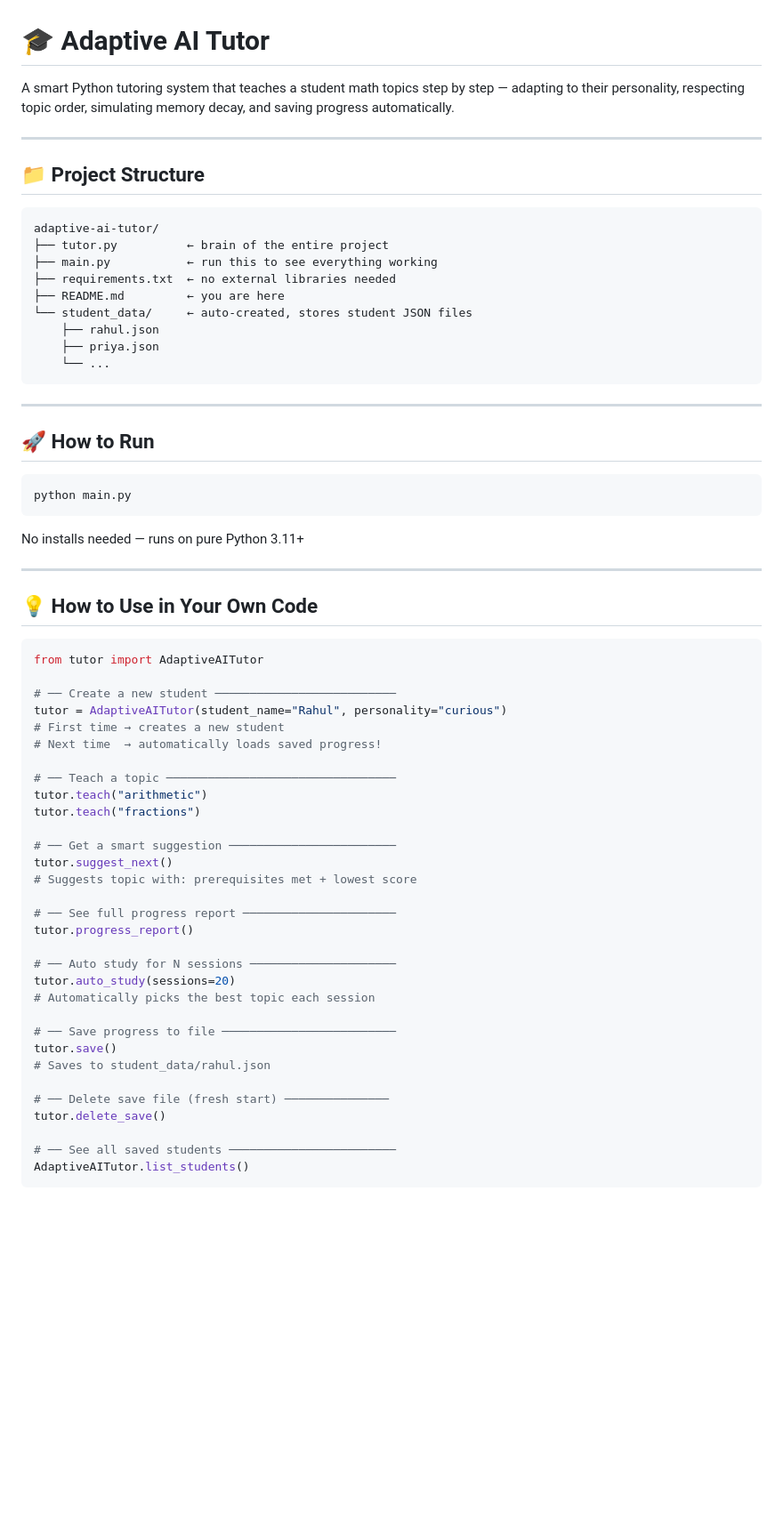
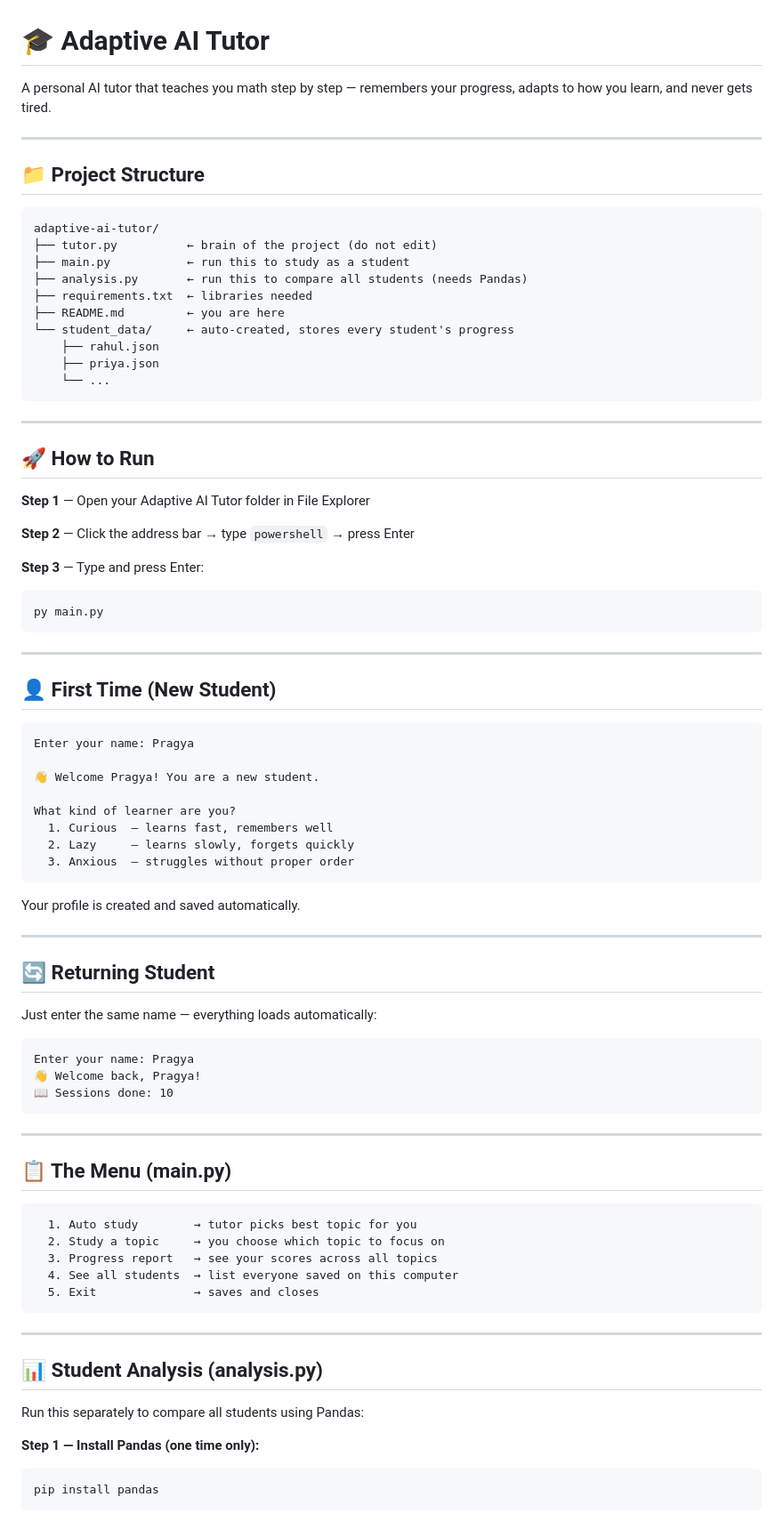
Before and after one commit to pragya1624/adaptive-ai-tutor, a Markdown page: README.md, the part around one of its changes. Shown at 89% size. Rendered like a GitHub page; blank space fills up the shorter version.

````diff
--- a/README.md
+++ b/README.md
@@ -1,8 +1,6 @@
 # 🎓 Adaptive AI Tutor
 
-A smart Python tutoring system that teaches a student math topics
-step by step — adapting to their personality, respecting topic order,
-simulating memory decay, and saving progress automatically.
+A personal AI tutor that teaches you math step by step — remembers your progress, adapts to how you learn, and never gets tired.
 
 ---
 
@@ -10,11 +8,12 @@ simulating memory decay, and saving progress automatically.
 
 ```
 adaptive-ai-tutor/
-├── tutor.py          ← brain of the entire project
-├── main.py           ← run this to see everything working
-├── requirements.txt  ← no external libraries needed
+├── tutor.py          ← brain of the project (do not edit)
+├── main.py           ← run this to study as a student
+├── analysis.py       ← run this to compare all students (needs Pandas)
+├── requirements.txt  ← libraries needed
 ├── README.md         ← you are here
-└── student_data/     ← auto-created, stores student JSON files
+└── student_data/     ← auto-created, stores every student's progress
     ├── rahul.json
     ├── priya.json
     └── ...
@@ -24,46 +23,64 @@ adaptive-ai-tutor/
 
 ## 🚀 How to Run
 
+**Step 1** — Open your Adaptive AI Tutor folder in File Explorer
+
+**Step 2** — Click the address bar → type `powershell` → press Enter
+
+**Step 3** — Type and press Enter:
 ```bash
-python main.py
+py main.py
 ```
-
-No installs needed — runs on pure Python 3.11+
 
 ---
 
-## 💡 How to Use in Your Own Code
+## 👤 First Time (New Student)
 
-```python
-from tutor import AdaptiveAITutor
+```
+Enter your name: Pragya
 
-# ── Create a new student ──────────────────────────
-tutor = AdaptiveAITutor(student_name="Rahul", personality="curious")
-# First time → creates a new student
-# Next time  → automatically loads saved progress!
+👋 Welcome Pragya! You are a new student.
 
-# ── Teach a topic ─────────────────────────────────
-tutor.teach("arithmetic")
-tutor.teach("fractions")
+What kind of learner are you?
+  1. Curious  — learns fast, remembers well
+  2. Lazy     — learns slowly, forgets quickly
+  3. Anxious  — struggles without proper order
+```
 
-# ── Get a smart suggestion ────────────────────────
-tutor.suggest_next()
-# Suggests topic with: prerequisites met + lowest score
+Your profile is created and saved automatically.
 
-# ── See full progress report ──────────────────────
-tutor.progress_report()
+---
 
-# ── Auto study for N sessions ─────────────────────
-tutor.auto_study(sessions=20)
-# Automatically picks the best topic each session
+## 🔄 Returning Student
 
-# ── Save progress to file ─────────────────────────
-tutor.save()
-# Saves to student_data/rahul.json
+Just enter the same name — everything loads automatically:
 
-# ── Delete save file (fresh start) ───────────────
-tutor.delete_save()
+```
+Enter your name: Pragya
+👋 Welcome back, Pragya!
+📖 Sessions done: 10
+```
 
-# ── See all saved students ────────────────────────
-AdaptiveAITutor.list_students()
+---
+
+## 📋 The Menu (main.py)
+
 ```
+  1. Auto study        → tutor picks best topic for you
+  2. Study a topic     → you choose which topic to focus on
+  3. Progress report   → see your scores across all topics
+  4. See all students  → list everyone saved on this computer
+  5. Exit              → saves and closes
+```
+
+---
+
+## 📊 Student Analysis (analysis.py)
+
+Run this separately to compare all students using Pandas:
+
+**Step 1 — Install Pandas (one time only):**
+```bash
+pip install pandas
+```
+
````
Also changed, not shown: other parts of README.md (+56 -75 lines).
